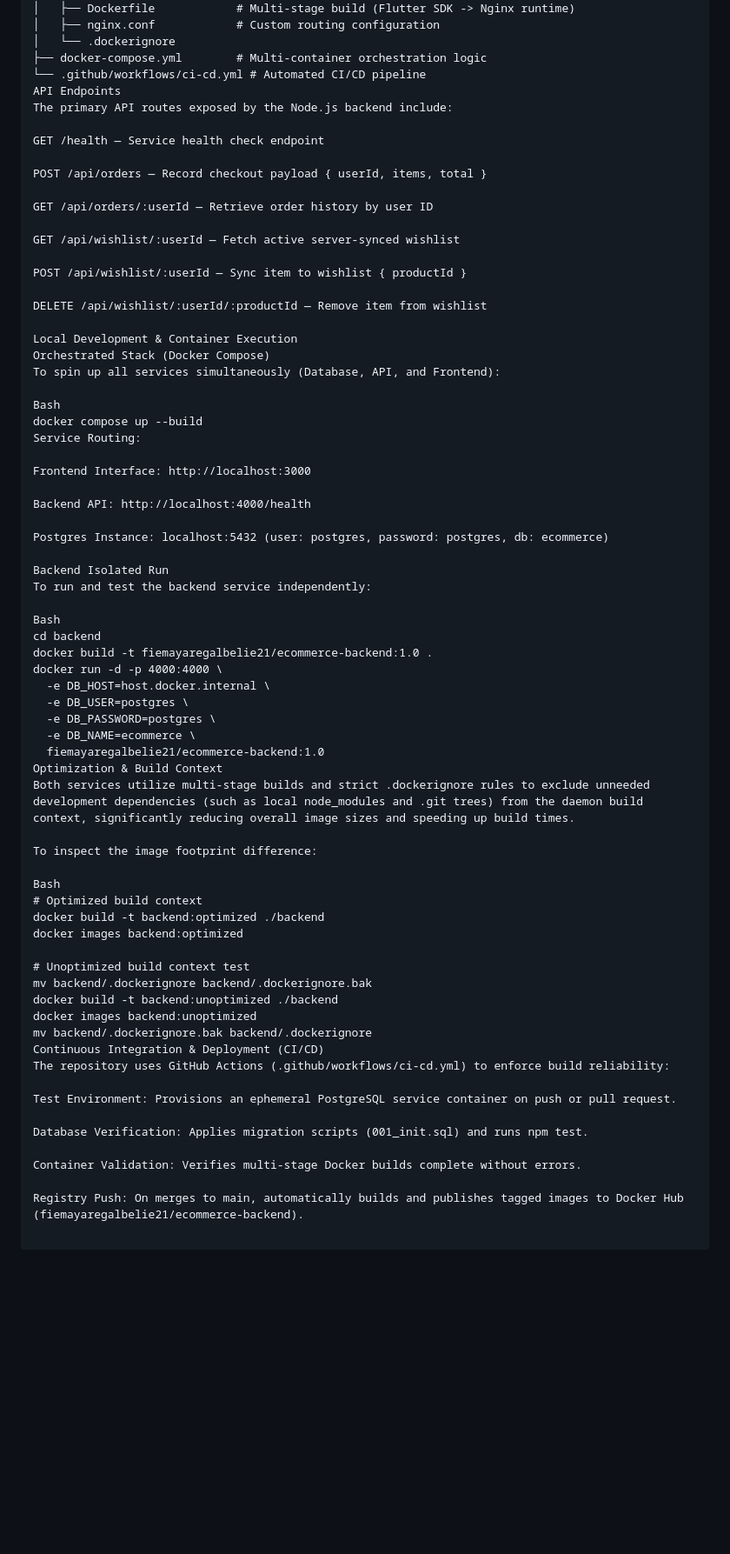
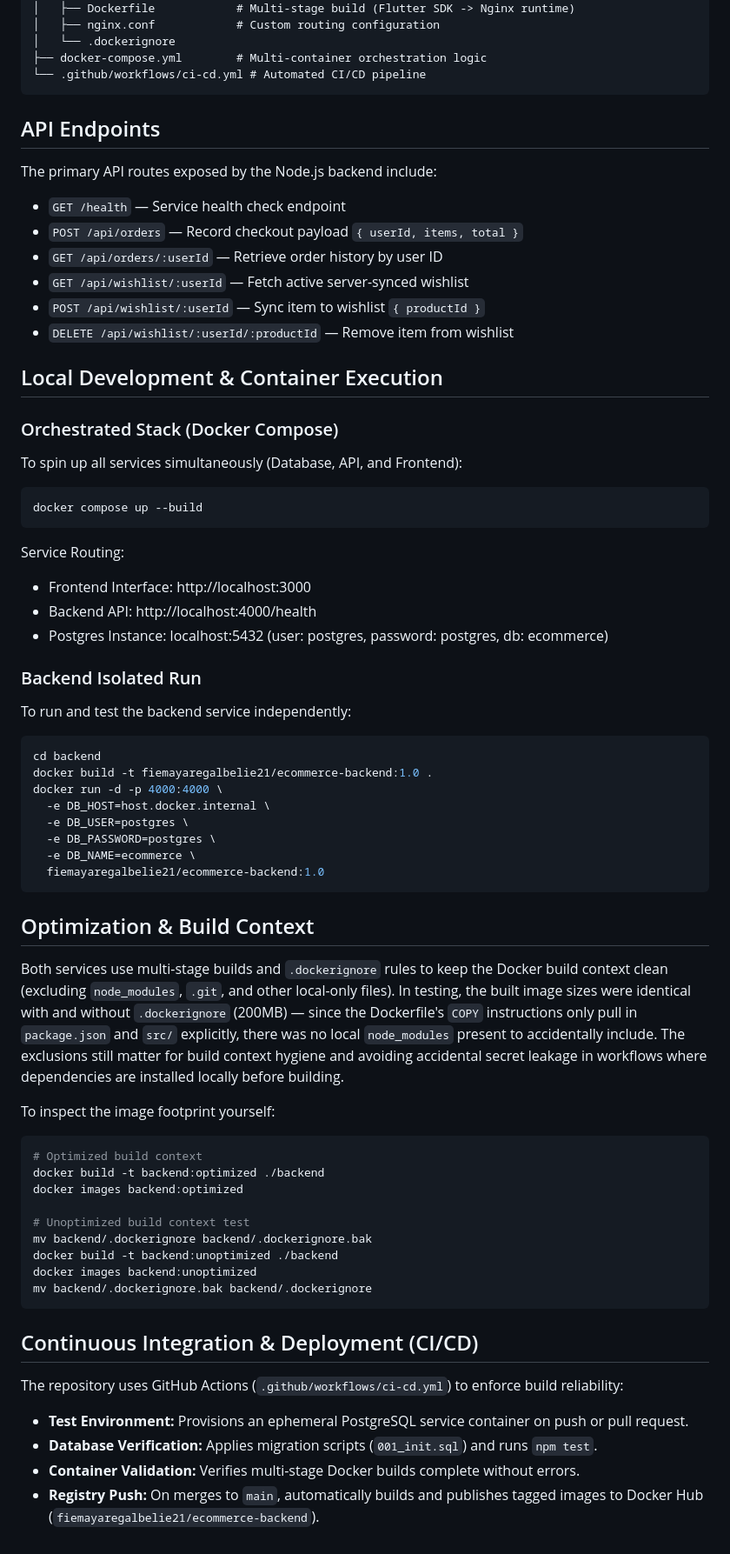
Before and after one commit to fiemayaregalbelie21-prog/Ecommerce-Devops, a Markdown page: README.md, the part around one of its changes. Shown at 87% size. GitHub-like rendering; blank space fills up the shorter version.

Commit message:
Rewrite README

````diff
--- a/README.md
+++ b/README.md
@@ -35,39 +38,39 @@ While FakeStoreAPI provides read-mostly product listings, it lacks persistent st
 │   └── .dockerignore
 ├── docker-compose.yml        # Multi-container orchestration logic
 └── .github/workflows/ci-cd.yml # Automated CI/CD pipeline
-API Endpoints
+```
+
+## API Endpoints
+
 The primary API routes exposed by the Node.js backend include:
 
-GET /health — Service health check endpoint
+- `GET /health` — Service health check endpoint
+- `POST /api/orders` — Record checkout payload `{ userId, items, total }`
+- `GET /api/orders/:userId` — Retrieve order history by user ID
+- `GET /api/wishlist/:userId` — Fetch active server-synced wishlist
+- `POST /api/wishlist/:userId` — Sync item to wishlist `{ productId }`
+- `DELETE /api/wishlist/:userId/:productId` — Remove item from wishlist
 
-POST /api/orders — Record checkout payload { userId, items, total }
+## Local Development & Container Execution
 
-GET /api/orders/:userId — Retrieve order history by user ID
+### Orchestrated Stack (Docker Compose)
 
-GET /api/wishlist/:userId — Fetch active server-synced wishlist
-
-POST /api/wishlist/:userId — Sync item to wishlist { productId }
-
-DELETE /api/wishlist/:userId/:productId — Remove item from wishlist
-
-Local Development & Container Execution
-Orchestrated Stack (Docker Compose)
 To spin up all services simultaneously (Database, API, and Frontend):
 
-Bash
+```bash
 docker compose up --build
+```
+
 Service Routing:
+- Frontend Interface: http://localhost:3000
+- Backend API: http://localhost:4000/health
+- Postgres Instance: localhost:5432 (user: postgres, password: postgres, db: ecommerce)
 
-Frontend Interface: http://localhost:3000
+### Backend Isolated Run
 
-Backend API: http://localhost:4000/health
-
-Postgres Instance: localhost:5432 (user: postgres, password: postgres, db: ecommerce)
-
-Backend Isolated Run
 To run and test the backend service independently:
 
-Bash
+```bash
 cd backend
 docker build -t fiemayaregalbelie21/ecommerce-backend:1.0 .
 docker run -d -p 4000:4000 \
@@ -76,12 +79,15 @@ docker run -d -p 4000:4000 \
   -e DB_PASSWORD=postgres \
   -e DB_NAME=ecommerce \
   fiemayaregalbelie21/ecommerce-backend:1.0
-Optimization & Build Context
-Both services utilize multi-stage builds and strict .dockerignore rules to exclude unneeded development dependencies (such as local node_modules and .git trees) from the daemon build context, significantly reducing overall image sizes and speeding up build times.
+```
 
-To inspect the image footprint difference:
+## Optimization & Build Context
 
-Bash
+Both services use multi-stage builds and `.dockerignore` rules to keep the Docker build context clean (excluding `node_modules`, `.git`, and other local-only files). In testing, the built image sizes were identical with and without `.dockerignore` (200MB) — since the Dockerfile's `COPY` instructions only pull in `package.json` and `src/` explicitly, there was no local `node_modules` present to accidentally include. The exclusions still matter for build context hygiene and avoiding accidental secret leakage in workflows where dependencies are installed locally before building.
+
+To inspect the image footprint yourself:
+
+```bash
 # Optimized build context
 docker build -t backend:optimized ./backend
 docker images backend:optimized
@@ -91,13 +97,13 @@ mv backend/.dockerignore backend/.dockerignore.bak
 docker build -t backend:unoptimized ./backend
 docker images backend:unoptimized
 mv backend/.dockerignore.bak backend/.dockerignore
-Continuous Integration & Deployment (CI/CD)
-The repository uses GitHub Actions (.github/workflows/ci-cd.yml) to enforce build reliability:
+```
 
-Test Environment: Provisions an ephemeral PostgreSQL service container on push or pull request.
+## Continuous Integration & Deployment (CI/CD)
 
-Database Verification: Applies migration scripts (001_init.sql) and runs npm test.
+The repository uses GitHub Actions (`.github/workflows/ci-cd.yml`) to enforce build reliability:
 
-Container Validation: Verifies multi-stage Docker builds complete without errors.
-
-Registry Push: On merges to main, automatically builds and publishes tagged images to Docker Hub (fiemayaregalbelie21/ecommerce-backend).
+- **Test Environment:** Provisions an ephemeral PostgreSQL service container on push or pull request.
+- **Database Verification:** Applies migration scripts (`001_init.sql`) and runs `npm test`.
+- **Container Validation:** Verifies multi-stage Docker builds complete without errors.
+- **Registry Push:** On merges to `main`, automatically builds and publishes tagged images to Docker Hub (`fiemayaregalbelie21/ecommerce-backend`).
````
Also changed, not shown: other parts of README.md (+3 -0 lines).
